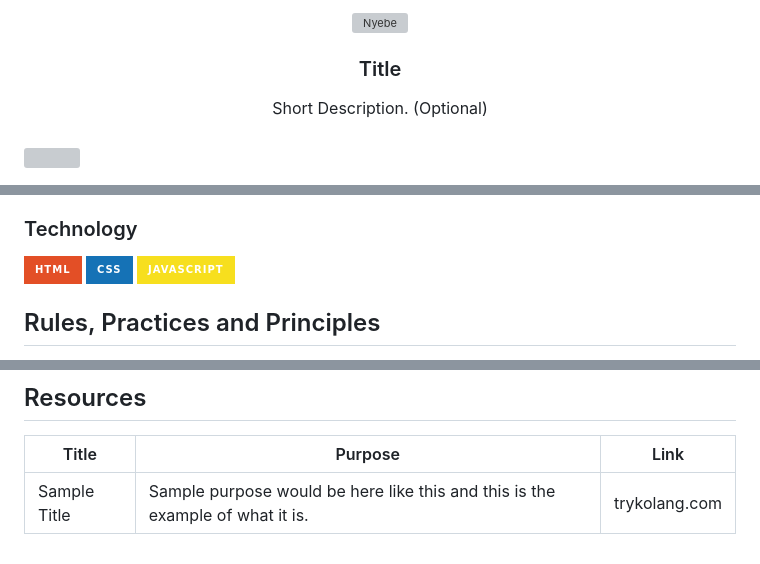
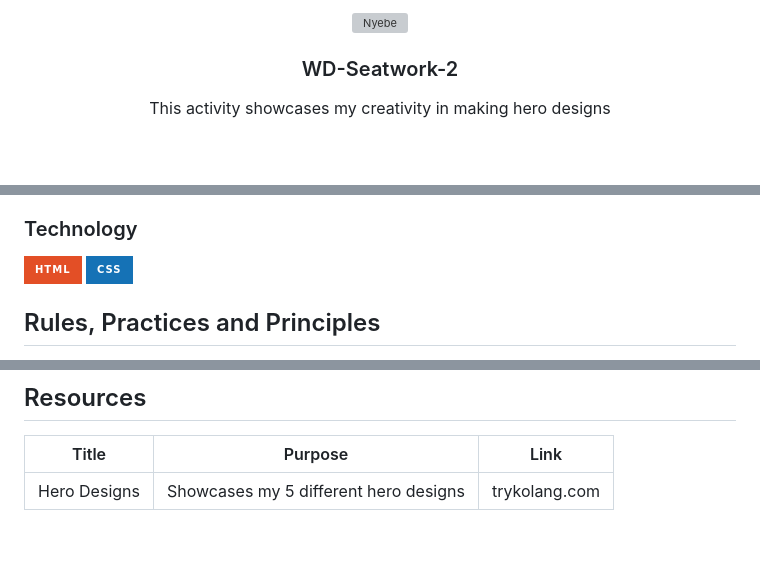
Before and after one commit to LordofCinder1/WD-Seatwork-2, a Markdown page: readme.md, 3 parts joined by grey strips. Drawn GitHub-style; badges without logos; blank space fills up the shorter version; grey boxes are pictures that could not be loaded.

Commit message:
docs(readme): updated readme.md

```diff
--- a/readme.md
+++ b/readme.md
@@ -10,10 +10,10 @@
   </a>
 <!-- TODO: Change Title to the name of the title of your Project -->
-  <h3 align="center">Title</h3>
+  <h3 align="center">WD-Seatwork-2</h3>
 </div>
 <!-- TODO: Make a short description -->
 <div align="center">
-  Short Description. (Optional)
+  This activity showcases my creativity in making hero designs
 </div>
 
 <br />
@@ -78,7 +76,7 @@ Guiding Question:
 <!-- TODO: List of Technology Used -->
 ![HTML](https://img.shields.io/badge/HTML-E34F26?style=for-the-badge&logo=html5&logoColor=white)
 ![CSS](https://img.shields.io/badge/CSS-1572B6?style=for-the-badge&logo=css3&logoColor=white)
-![JavaScript](https://img.shields.io/badge/JavaScript-F7DF1E?style=for-the-badge&logo=javascript&logoColor=white)
+
 
 ## Rules, Practices and Principles
 1. Always use `WD-` in the front of the Title of the Project for the Subject followed by your custom naming.
@@ -119,4 +117,4 @@ WD-ProjectName
 <!-- TODO: Add References -->
 | Title | Purpose | Link |
 |-|-|-|
-| Sample Title | Sample purpose would be here like this and this is the example of what it is. | trykolang.com |
+| Hero Designs | Showcases my 5 different hero designs | trykolang.com |
```
Also changed, not shown: other parts of readme.md (+1 -3 lines).
